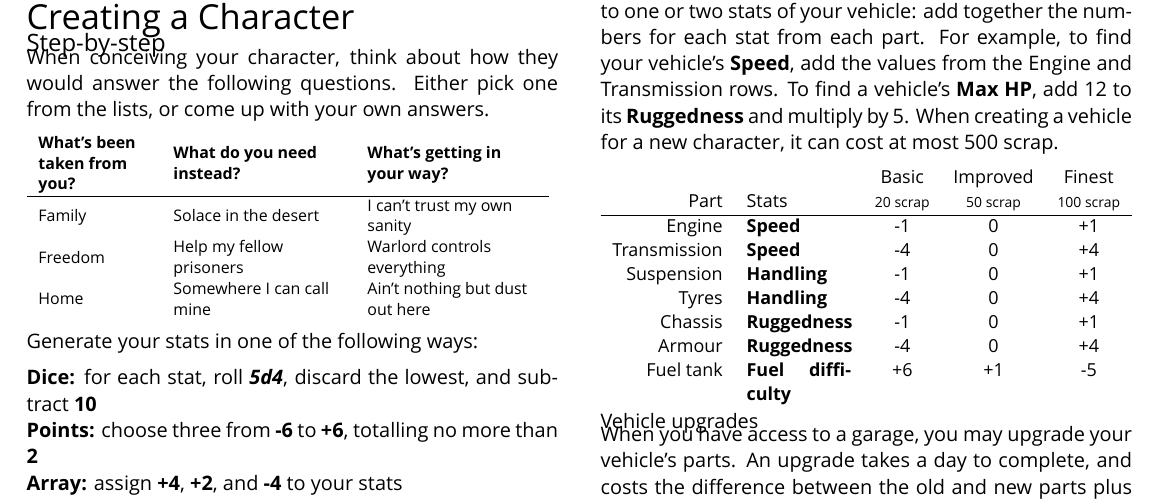
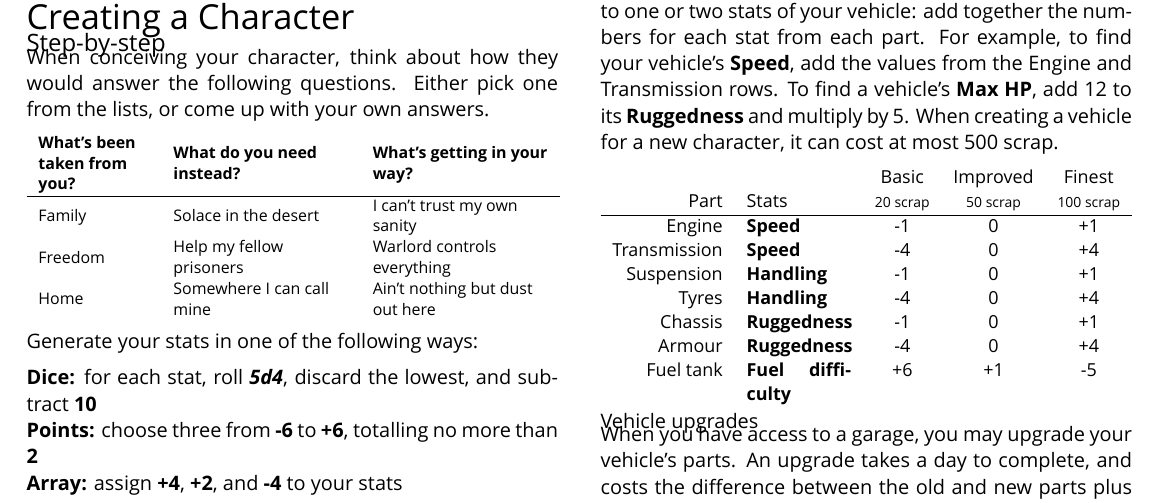
Before and after one commit to apaleslimghost/Outback, a LaTeX document (outback-basic-and-extended.tex, which reads sections/characters/creation.tex): part of page 3 of 5, cut so that both start at the same text. Compiled offline with XeLaTeX; a missing font is replaced by an installed copy or a similar font.

Commit message:
size consistent with other table

```diff
--- a/sections/characters/creation.tex
+++ b/sections/characters/creation.tex
@@ -5,7 +5,7 @@
 When conceiving your character, think about how they would answer the following questions. Either pick one from the lists, or come up with your own answers.
 
 {\footnotesize
-\begin{tabular}{$L{0.209\linewidth}^L{0.32\linewidth}^L{0.32\linewidth}}
+\begin{tabular}{$L{0.209\linewidth}^L{0.33\linewidth}^L{0.33\linewidth}}
 \rowstyle{\bfseries}
 What's been taken from you? & What do you need instead? & What's getting in your way? \\
 \hline \\*[-2.5ex]
```
